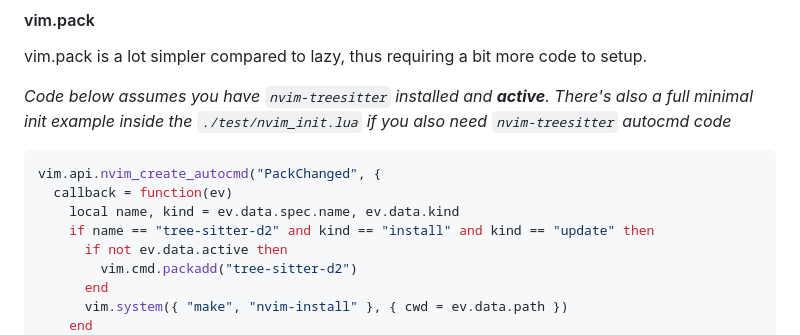
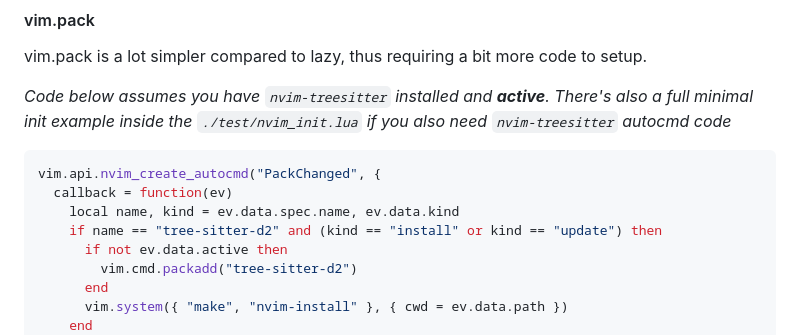
Before and after one commit to ravsii/tree-sitter-d2, a Markdown page: README.md, the part around the change. Drawn GitHub-style.

Commit message:
fix: remove logic error from vim.pack example

```diff
--- a/README.md
+++ b/README.md
@@ -89,7 +89,7 @@ need `nvim-treesitter` autocmd code_
 vim.api.nvim_create_autocmd("PackChanged", {
   callback = function(ev)
     local name, kind = ev.data.spec.name, ev.data.kind
-    if name == "tree-sitter-d2" and kind == "install" and kind == "update" then
+    if name == "tree-sitter-d2" and (kind == "install" or kind == "update") then
       if not ev.data.active then
         vim.cmd.packadd("tree-sitter-d2")
       end
```
